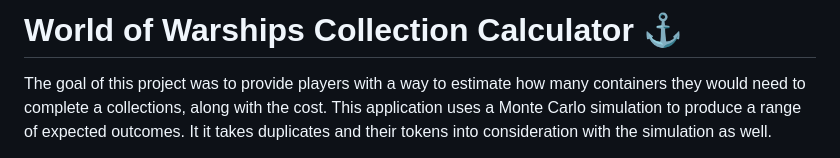
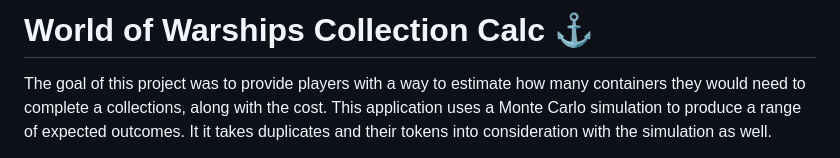
Before and after one commit to HeyKrystal/wows-collection-calc, a Markdown page: README.md, the part around the change. GitHub-like rendering.

```diff
--- a/README.md
+++ b/README.md
@@ -1,4 +1,4 @@
-# World of Warships Collection Calculator ⚓
+# World of Warships Collection Calc ⚓
 
 The goal of this project was to provide players with a way to estimate how many containers they would need to complete a collections, along with the cost. This application uses a Monte Carlo simulation to produce a range of expected outcomes. It it takes duplicates and their tokens into consideration with the simulation as well.
 
```
